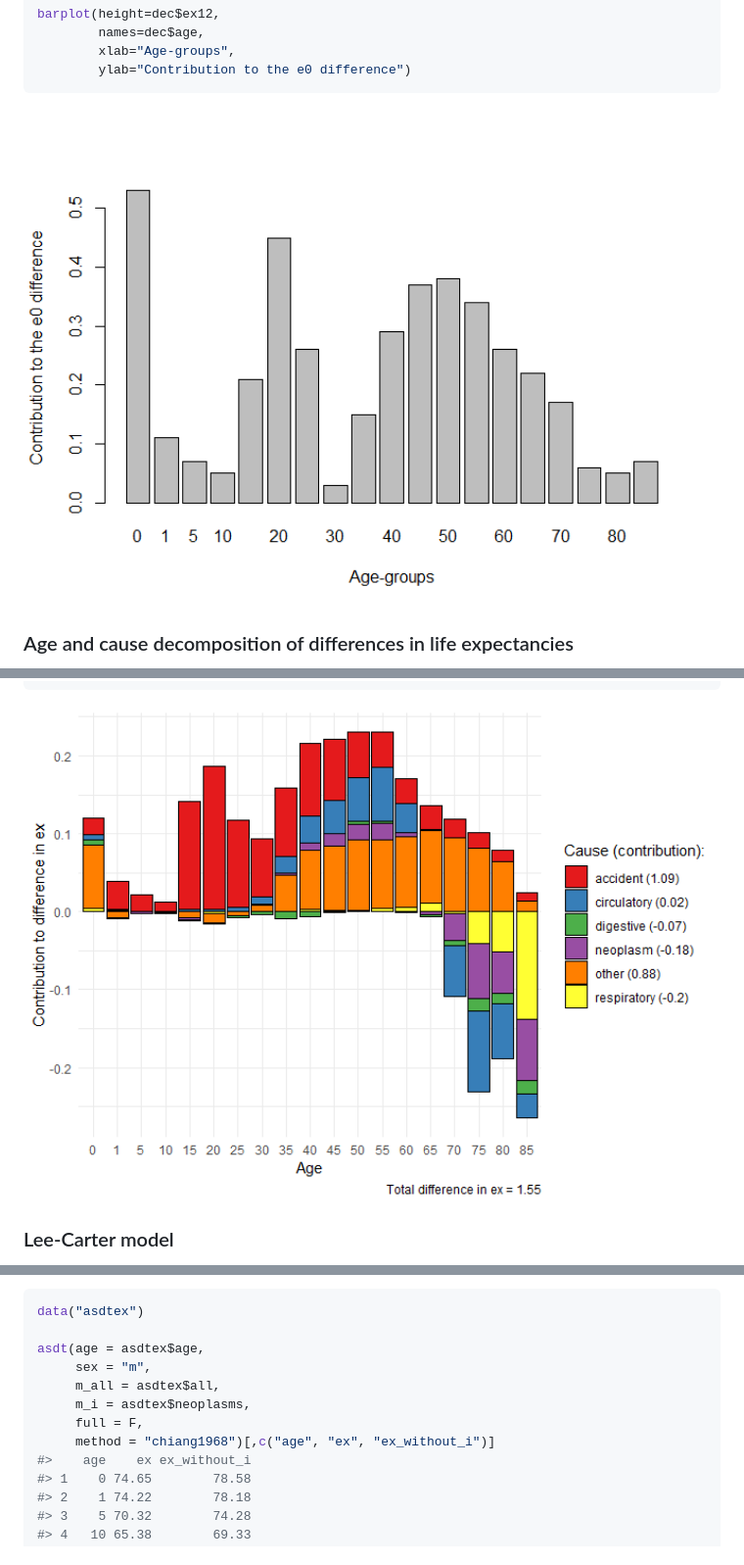
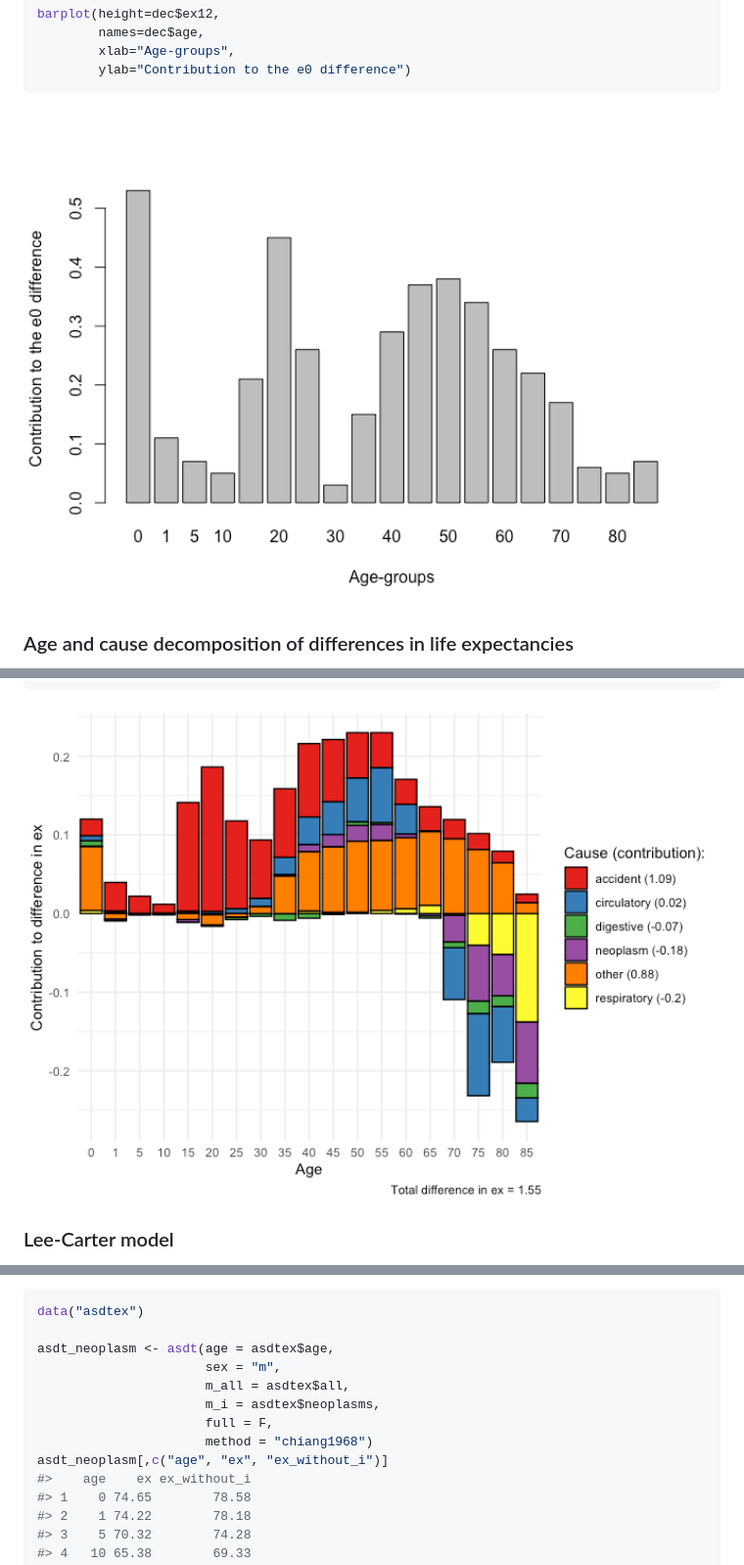
Before and after one commit to vadvu/demor, a Markdown page: README.md, 3 parts joined by grey strips. Shown: that part at 98% size. Drawn GitHub-style; pictures changed too: man/figures/README-unnamed-chunk-10-1.png, man/figures/README-unnamed-chunk-7-1.png (added).

````diff
--- a/README.md
+++ b/README.md
@@ -164,7 +179,7 @@ barplot(height=dec$ex12,
         ylab="Сontribution to the e0 difference")
 ```
 
-<img src="man/figures/README-unnamed-chunk-6-1.png" width="100%" />
+<img src="man/figures/README-unnamed-chunk-7-1.png" width="100%" />
 
 ### Age and cause decomposition of differences in life expectancies
 
@@ -262,7 +277,7 @@ ggplot(data = decm_plot, aes(x = as.factor(age), y = ex12, fill = group))+
        )
 ```
 
-<img src="man/figures/README-unnamed-chunk-9-1.png" width="100%" />
+<img src="man/figures/README-unnamed-chunk-10-1.png" width="100%" />
 
 ### Lee-Carter model
 
@@ -300,12 +315,13 @@ would be ex if there is no deaths from neoplasm (i)
 ``` r
 data("asdtex")
 
-asdt(age = asdtex$age,
-     sex = "m",
-     m_all = asdtex$all,
-     m_i = asdtex$neoplasms,
-     full = F,
-     method = "chiang1968")[,c("age", "ex", "ex_without_i")]
+asdt_neoplasm <- asdt(age = asdtex$age,
+                      sex = "m",
+                      m_all = asdtex$all,
+                      m_i = asdtex$neoplasms,
+                      full = F,
+                      method = "chiang1968")
+asdt_neoplasm[,c("age", "ex", "ex_without_i")]
 #>    age    ex ex_without_i
 #> 1    0 74.65        78.58
 #> 2    1 74.22        78.18
````
Also changed, not shown: other parts of README.md (+41 -3 lines), man/figures/README-unnamed-chunk-13-1.png, man/figures/README-unnamed-chunk-13-2.png (added), man/figures/README-unnamed-chunk-17-1.png (added), man/figures/README-unnamed-chunk-18-1.png (added), 6 other files.
